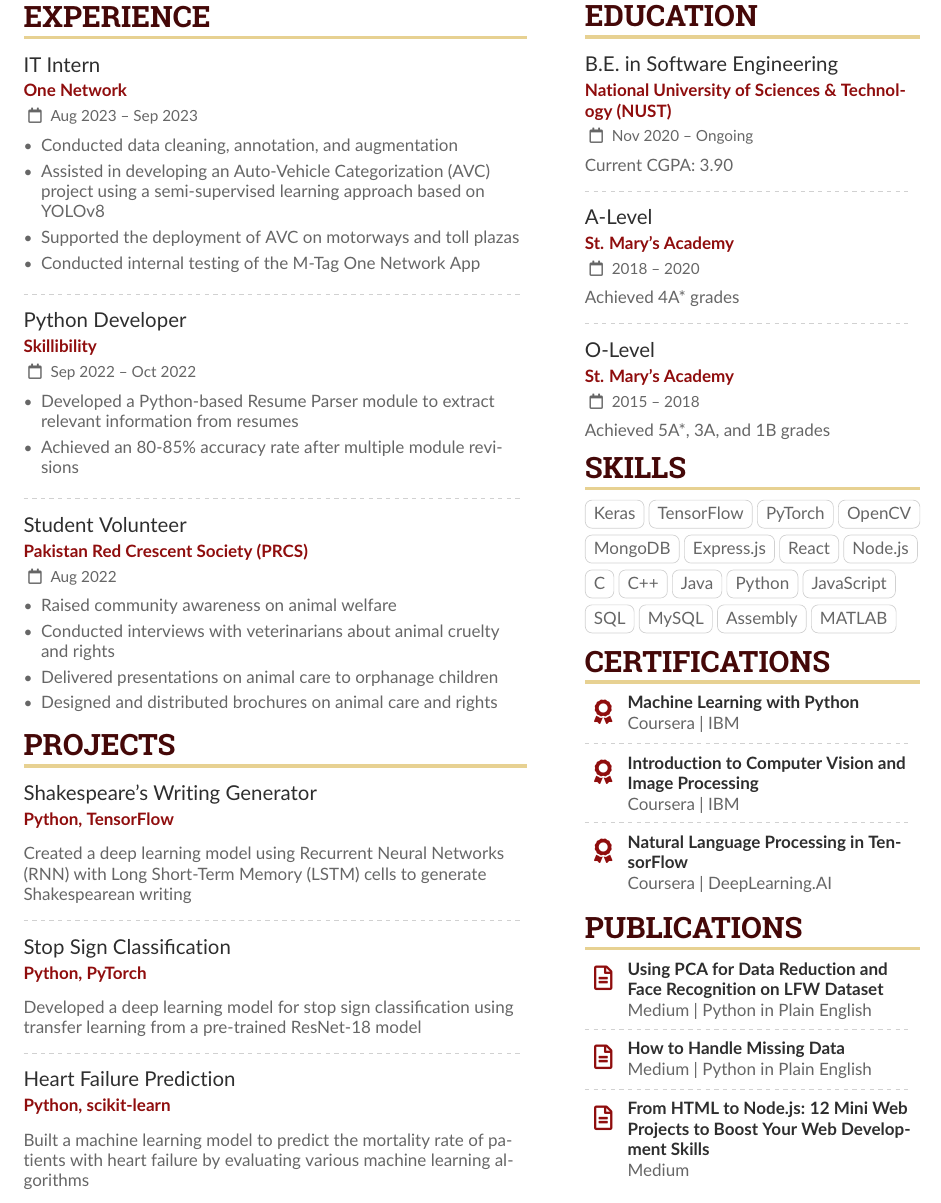
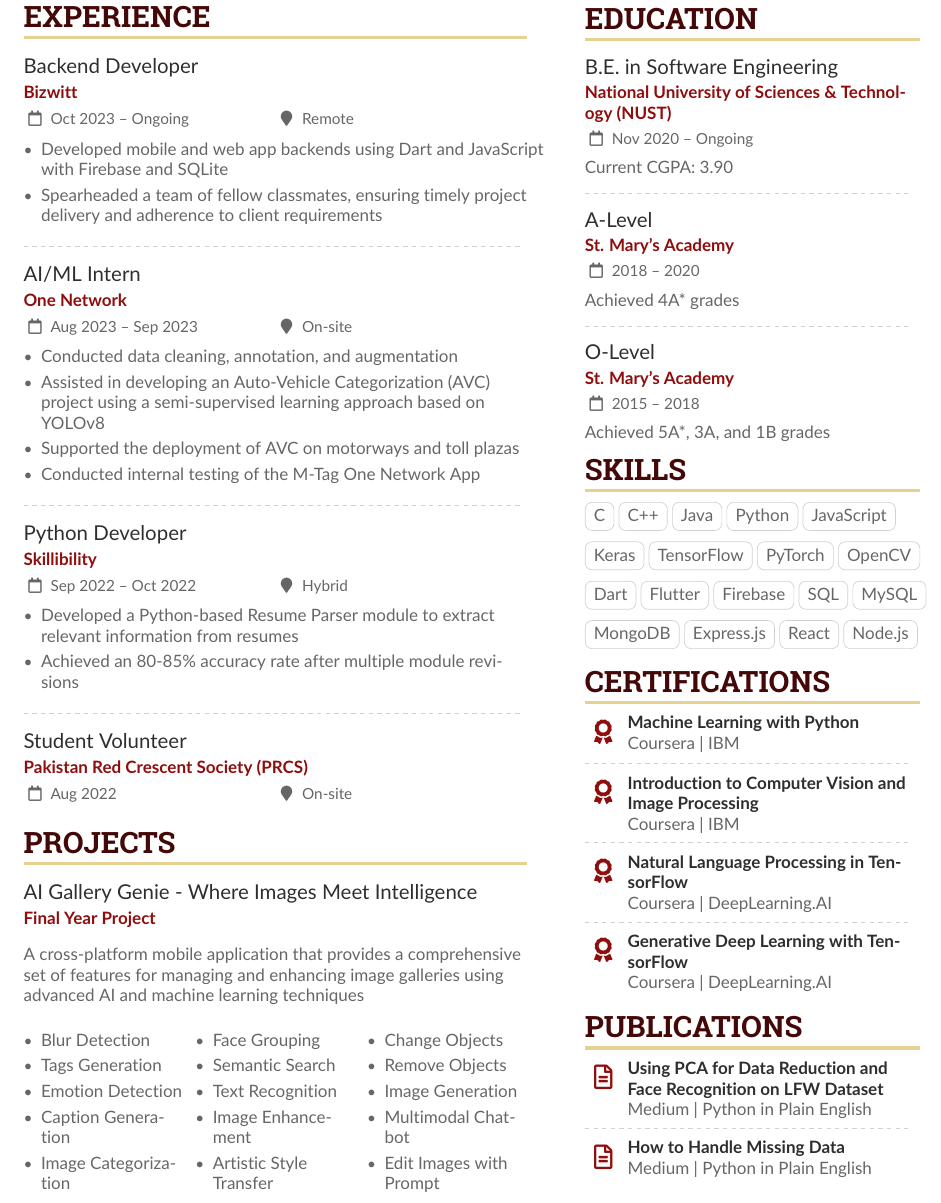
Before and after one commit to ahmedmbutt/Resume, a LaTeX CV (main.tex): part of the page, cut so that both start at the same text. Compiled offline with pdfLaTeX.

Commit message:
Update main.tex

```diff
--- a/main.tex
+++ b/main.tex
@@ -3,6 +3,7 @@
 \geometry{left=1.25cm,right=1.25cm,top=1.5cm,bottom=1.5cm,columnsep=1.2cm}
 
 \usepackage{paracol}
+\usepackage{multicol}
 
 \ifxetexorluatex
   \setmainfont{Roboto Slab}
@@ -56,7 +60,17 @@
 
 \cvsection{Experience}
 
-\cvevent{IT Intern}{One Network}{Aug 2023 -- Sep 2023}{}
+\cvevent{Backend Developer}{Bizwitt}{Oct 2023 -- Ongoing}{Remote}
+
+\begin{itemize}
+\item Developed mobile and web app backends using Dart and JavaScript with Firebase and SQLite
+\item Spearheaded a team of fellow classmates, ensuring timely project delivery and adherence to client requirements
+\end{itemize}
+
+\divider
+
+\cvevent{AI/ML Intern}{One Network}{Aug 2023 -- Sep 2023}{On-site}
+
 \begin{itemize}
 \item Conducted data cleaning, annotation, and augmentation
 \item Assisted in developing an Auto-Vehicle Categorization (AVC) project using a semi-supervised learning approach based on YOLOv8
@@ -66,7 +80,8 @@
 
 \divider
 
-\cvevent{Python Developer}{Skillibility}{Sep 2022 -- Oct 2022}{}
+\cvevent{Python Developer}{Skillibility}{Sep 2022 -- Oct 2022}{Hybrid}
+
 \begin{itemize}
 \item Developed a Python-based Resume Parser module to extract relevant information from resumes
 \item Achieved an 80-85\% accuracy rate after multiple module revisions
@@ -74,30 +89,49 @@
 
 \divider
 
-\cvevent{Student Volunteer}{Pakistan Red Crescent Society (PRCS)}{Aug 2022}{}
-\begin{itemize}
-\item Raised community awareness on animal welfare
-\item Conducted interviews with veterinarians about animal cruelty and rights
-\item Delivered presentations on animal care to orphanage children
-\item Designed and distributed brochures on animal care and rights
-\end{itemize}
+\cvevent{Student Volunteer}{Pakistan Red Crescent Society (PRCS)}{Aug 2022}{On-site}
+
+% \begin{itemize}
+% \item Raised community awareness on animal welfare
+% \item Conducted interviews with veterinarians about animal cruelty and rights
+% \item Delivered presentations on animal care to orphanage children
+% \item Designed and distributed brochures on animal care and rights
+% \end{itemize}
 
 \cvsection{Projects}
 
-\cvevent{Shakespeare's Writing Generator}{Python, TensorFlow}{}{}
-Created a deep learning model using Recurrent Neural Networks (RNN) with Long Short-Term Memory (LSTM) cells to generate Shakespearean writing
+\cvevent{AI Gallery Genie - Where Images Meet Intelligence}{Final Year Project}{}{}
 
-\divider
+A cross-platform mobile application that provides a comprehensive set of features for managing and enhancing image galleries using advanced AI and machine learning techniques
 
-\cvevent{Stop Sign Classification}{Python, PyTorch}{}{}
-Developed a deep learning model for stop sign classification using transfer learning from a pre-trained ResNet-18 model
+\setlength{\columnsep}{0.25cm}
+\setlength{\multicolsep}{0.25cm}
 
-\divider
+\begin{multicols}{3}
+\begin{itemize}
+\item Blur Detection
+\item Tags Generation
+\item Emotion Detection
+\item Caption Generation
+\item Image Categorization
 
-\cvevent{Heart Failure Prediction}{Python, scikit-learn}{}{}
-Built a machine learning model to predict the mortality rate of patients with heart failure by evaluating various machine learning algorithms
+\item Face Grouping
+\item Semantic Search
+\item Text Recognition
+\item Image Enhancement
+\item Artistic Style Transfer
+
+\item Change Objects
+\item Remove Objects
+\item Image Generation
+\item Multimodal Chatbot
+\item Edit Images with Prompt
+\end{itemize}
+\end{multicols}
 
 \switchcolumn
+
+\smallskip
 
 \cvsection{Education}
 
@@ -116,19 +150,21 @@
 
 \cvsection{Skills}
 
+\cvtag{C}\cvtag{C++}\cvtag{Java}\cvtag{Python}\cvtag{JavaScript}\\
+
+\medskip
+
 \cvtag{Keras}\cvtag{TensorFlow}\cvtag{PyTorch}\cvtag{OpenCV}\\
 
-\smallskip
+\medskip
+
+\cvtag{Dart}\cvtag{Flutter}\cvtag{Firebase}\cvtag{SQL}\cvtag{MySQL}\\
+
+\medskip
 
 \cvtag{MongoDB}\cvtag{Express.js}\cvtag{React}\cvtag{Node.js}\\
 
 \smallskip
-
-\cvtag{C}\cvtag{C++}\cvtag{Java}\cvtag{Python}\cvtag{JavaScript}\\
-
-\smallskip
-
-\cvtag{SQL}\cvtag{MySQL}\cvtag{Assembly}\cvtag{MATLAB}\\
 
 \cvsection{Certifications}
 
@@ -142,6 +178,10 @@
 
 \cvachievement{\faAward}{Natural Language Processing in TensorFlow}{Coursera | DeepLearning.AI}
 
+\divider
+
+\cvachievement{\faAward}{Generative Deep Learning with TensorFlow}{Coursera | DeepLearning.AI}
+
 \cvsection{Publications}
 
 \cvachievement{\faFile*[regular]}{Using PCA for Data Reduction and Face Recognition on LFW Dataset}{Medium | Python in Plain English}
@@ -150,9 +190,9 @@
 
 \cvachievement{\faFile*[regular]}{How to Handle Missing Data}{Medium | Python in Plain English}
 
-\divider
+% \divider
 
-\cvachievement{\faFile*[regular]}{From HTML to Node.js: 12 Mini Web Projects to Boost Your Web Development Skills}{Medium}
+% \cvachievement{\faFile*[regular]}{From HTML to Node.js: 12 Mini Web Projects to Boost Your Web Development Skills}{Medium}
 
 \end{paracol}
 
```
Also changed, not shown: main.tex (3 more changed lines).
